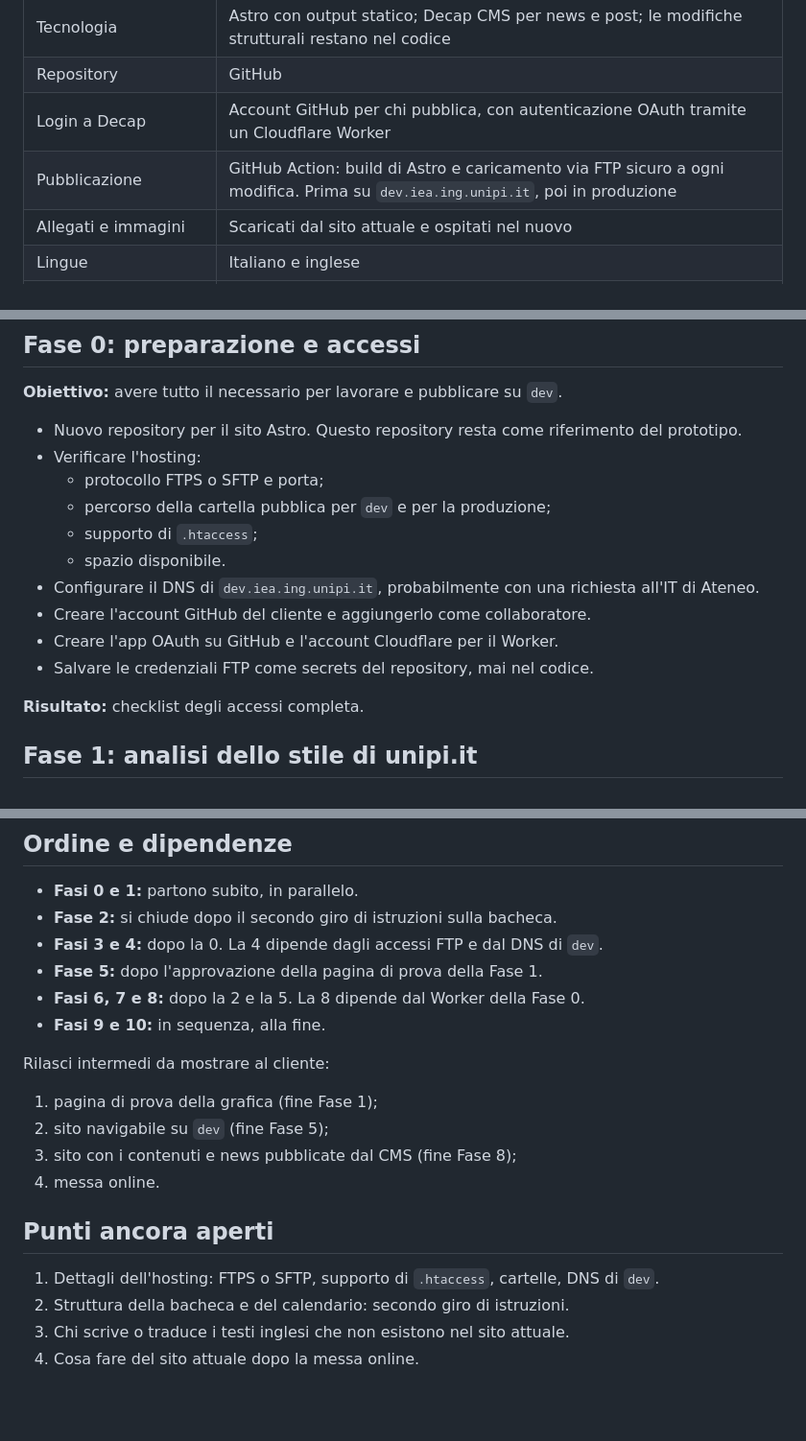
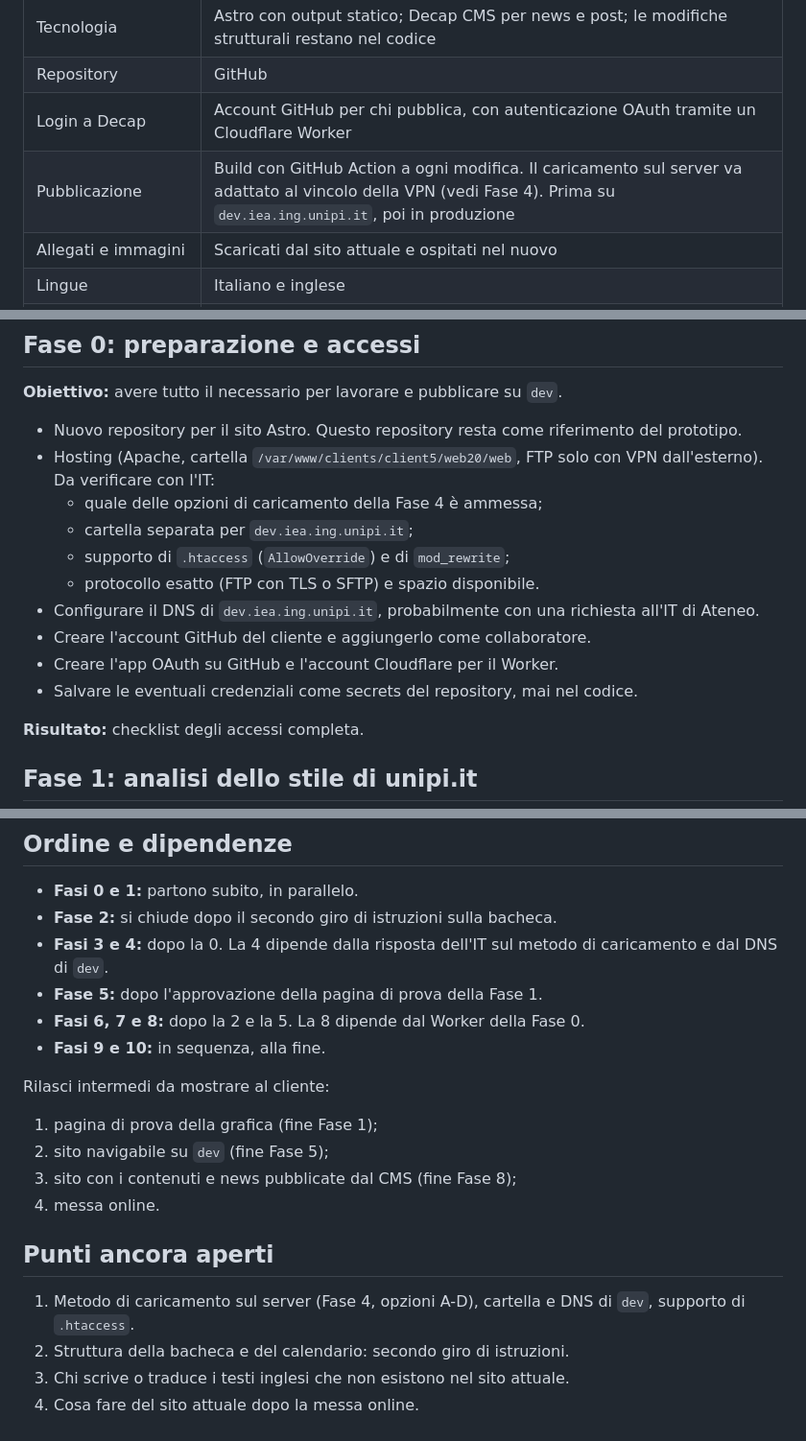
Before and after one commit to fabiosantaniellobruun/iea-unipi, a Markdown page: docs/05-piano-sito-astro.md, 3 parts joined by grey strips. Shown at 96% size. GitHub-like rendering; blank space fills up the shorter version.

```diff
--- a/docs/05-piano-sito-astro.md
+++ b/docs/05-piano-sito-astro.md
@@ -11,7 +11,7 @@ Piano per sviluppare il sito definitivo a partire dal prototipo (`https://fabios
 | Tecnologia | Astro con output statico; Decap CMS per news e post; le modifiche strutturali restano nel codice |
 | Repository | GitHub |
 | Login a Decap | Account GitHub per chi pubblica, con autenticazione OAuth tramite un Cloudflare Worker |
-| Pubblicazione | GitHub Action: build di Astro e caricamento via FTP sicuro a ogni modifica. Prima su `dev.iea.ing.unipi.it`, poi in produzione |
+| Pubblicazione | Build con GitHub Action a ogni modifica. Il caricamento sul server va adattato al vincolo della VPN (vedi Fase 4). Prima su `dev.iea.ing.unipi.it`, poi in produzione |
 | Allegati e immagini | Scaricati dal sito attuale e ospitati nel nuovo |
 | Lingue | Italiano e inglese |
 | Pagine senza contenuto | Online come pagine vuote |
@@ -34,15 +34,15 @@ Il Worker è separato da Cloudflare Pages e dall'hosting: il sito resta sull'hos
 ## Fase 0: preparazione e accessi
 **Obiettivo:** avere tutto il necessario per lavorare e pubblicare su `dev`.
 - Nuovo repository per il sito Astro. Questo repository resta come riferimento del prototipo.
-- Verificare l'hosting:
-  - protocollo FTPS o SFTP e porta;
-  - percorso della cartella pubblica per `dev` e per la produzione;
-  - supporto di `.htaccess`;
-  - spazio disponibile.
+- Hosting (Apache, cartella `/var/www/clients/client5/web20/web`, FTP solo con VPN dall'esterno). Da verificare con l'IT:
+  - quale delle opzioni di caricamento della Fase 4 è ammessa;
+  - cartella separata per `dev.iea.ing.unipi.it`;
+  - supporto di `.htaccess` (`AllowOverride`) e di `mod_rewrite`;
+  - protocollo esatto (FTP con TLS o SFTP) e spazio disponibile.
 - Configurare il DNS di `dev.iea.ing.unipi.it`, probabilmente con una richiesta all'IT di Ateneo.
 - Creare l'account GitHub del cliente e aggiungerlo come collaboratore.
 - Creare l'app OAuth su GitHub e l'account Cloudflare per il Worker.
-- Salvare le credenziali FTP come secrets del repository, mai nel codice.
+- Salvare le eventuali credenziali come secrets del repository, mai nel codice.
 
 **Risultato:** checklist degli accessi completa.
 
@@ -151,7 +166,7 @@ Il Worker è separato da Cloudflare Pages e dall'hosting: il sito resta sull'hos
 ## Ordine e dipendenze
 - **Fasi 0 e 1:** partono subito, in parallelo.
 - **Fase 2:** si chiude dopo il secondo giro di istruzioni sulla bacheca.
-- **Fasi 3 e 4:** dopo la 0. La 4 dipende dagli accessi FTP e dal DNS di `dev`.
+- **Fasi 3 e 4:** dopo la 0. La 4 dipende dalla risposta dell'IT sul metodo di caricamento e dal DNS di `dev`.
 - **Fase 5:** dopo l'approvazione della pagina di prova della Fase 1.
 - **Fasi 6, 7 e 8:** dopo la 2 e la 5. La 8 dipende dal Worker della Fase 0.
 - **Fasi 9 e 10:** in sequenza, alla fine.
@@ -163,7 +178,7 @@ Rilasci intermedi da mostrare al cliente:
 4. messa online.
 
 ## Punti ancora aperti
-1. Dettagli dell'hosting: FTPS o SFTP, supporto di `.htaccess`, cartelle, DNS di `dev`.
+1. Metodo di caricamento sul server (Fase 4, opzioni A-D), cartella e DNS di `dev`, supporto di `.htaccess`.
 2. Struttura della bacheca e del calendario: secondo giro di istruzioni.
 3. Chi scrive o traduce i testi inglesi che non esistono nel sito attuale.
 4. Cosa fare del sito attuale dopo la messa online.
```
Also changed, not shown: other parts of docs/05-piano-sito-astro.md (+22 -7 lines).
